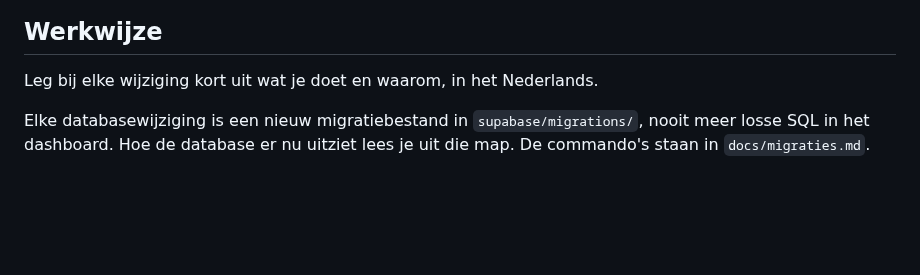
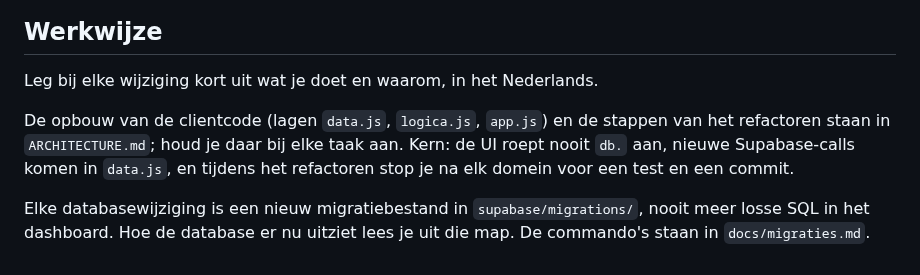
Before and after one commit to gijsh-git/boodschappen, a Markdown page: CLAUDE.md, the part around the change. Drawn GitHub-style; blank space fills up the shorter version.

Commit message:
ARCHITECTURE.md: drie lagen en werkwijze voor het refactoren
Co-Authored-By: Claude Sonnet 5.5 <noreply@anthropic.com>

```diff
--- a/CLAUDE.md
+++ b/CLAUDE.md
@@ -98,4 +98,6 @@ In bouwvolgorde:
 
 Leg bij elke wijziging kort uit wat je doet en waarom, in het Nederlands.
 
+De opbouw van de clientcode (lagen `data.js`, `logica.js`, `app.js`) en de stappen van het refactoren staan in `ARCHITECTURE.md`; houd je daar bij elke taak aan. Kern: de UI roept nooit `db.` aan, nieuwe Supabase-calls komen in `data.js`, en tijdens het refactoren stop je na elk domein voor een test en een commit.
+
 Elke databasewijziging is een nieuw migratiebestand in `supabase/migrations/`, nooit meer losse SQL in het dashboard. Hoe de database er nu uitziet lees je uit die map. De commando's staan in `docs/migraties.md`.
```
Also changed, not shown: ARCHITECTURE.md (added, +35 -0 lines).
